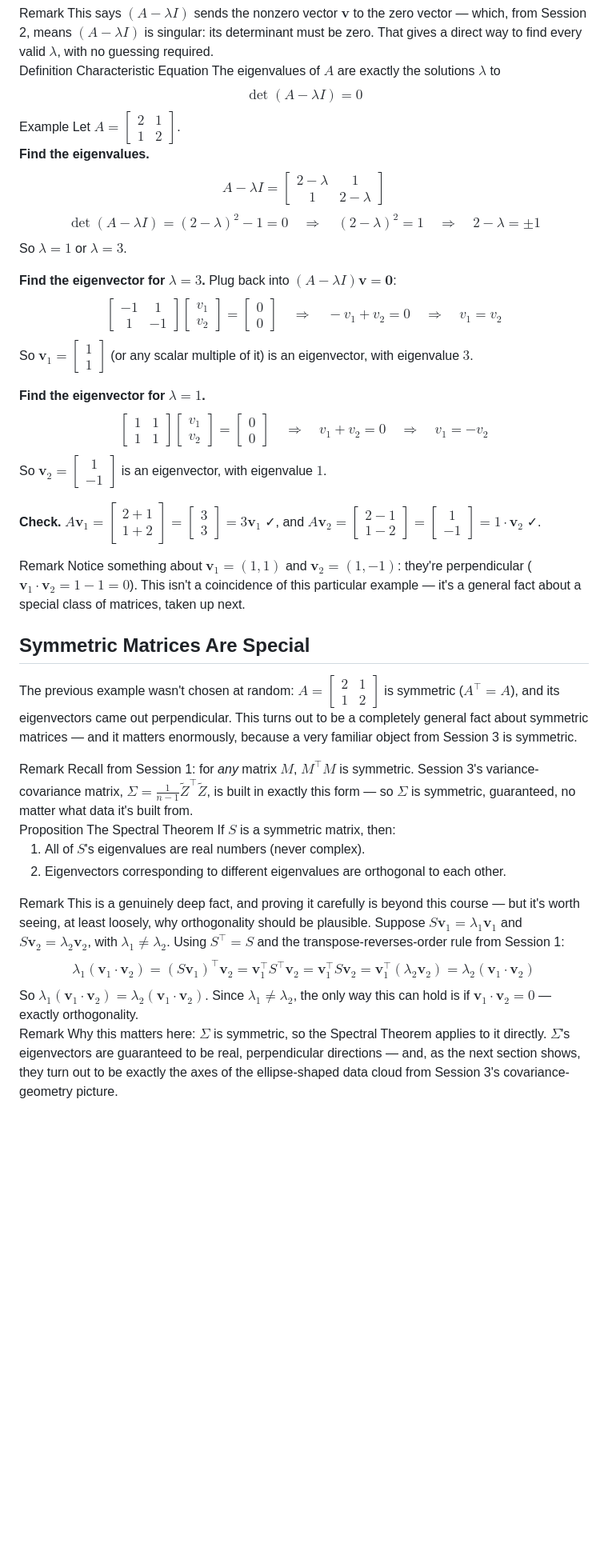
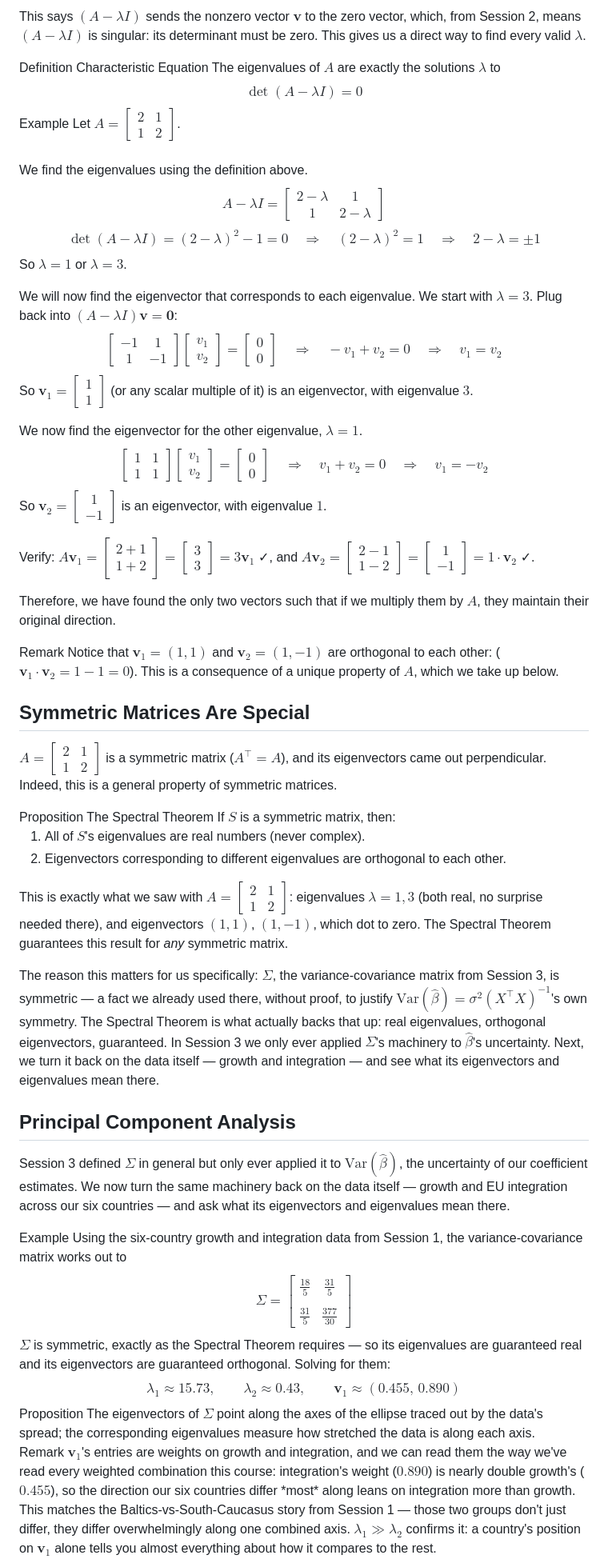
Before and after one commit to dianakazarian/laps, a Markdown page: notes/session4.md, the part around one of its changes. Shown at 80% size. GitHub-like rendering; blank space fills up the shorter version.

```diff
--- a/notes/session4.md
+++ b/notes/session4.md
@@ -44,8 +90,6 @@ $$
 
-<div class="callout remark">
-<span class="label"><span class="callout-type">Remark</span></span>
-This says $(A-\lambda I)$ sends the nonzero vector $\mathbf{v}$ to the zero vector — which, from Session 2, means $(A-\lambda I)$ is singular: its determinant must be zero. That gives a direct way to find every valid $\lambda$, with no guessing required.
-</div>
+This says $(A-\lambda I)$ sends the nonzero vector $\mathbf{v}$ to the zero vector,  which, from Session 2, means $(A-\lambda I)$ is singular: its determinant must be zero. This gives us a direct way to find every valid $\lambda$.
+
 
 <div class="callout definition">
 <span class="label"><span class="callout-type">Definition</span> <span class="callout-title">Characteristic Equation</span></span>
@@ -59,7 +103,10 @@ $$
 <span class="label"><span class="callout-type">Example</span></span>
 Let $A = \begin{bmatrix} 2 & 1 \\ 1 & 2 \end{bmatrix}$.
 
-**Find the eigenvalues.**
+<br>
+<br>
+
+We find the eigenvalues using the definition above.
 $$
 A-\lambda I = \begin{bmatrix} 2-\lambda & 1 \\ 1 & 2-\lambda \end{bmatrix}
 $$
@@ -68,34 +115,33 @@ $$
 $$
 So $\lambda=1$ or $\lambda=3$.
 
-**Find the eigenvector for $\lambda=3$.** Plug back into $(A-\lambda I)\mathbf{v}=\mathbf{0}$:
+We will now find the eigenvector that corresponds to each eigenvalue. We start with  $\lambda=3$. Plug back into $(A-\lambda I)\mathbf{v}=\mathbf{0}$:
 $$
 \begin{bmatrix} -1 & 1 \\ 1 & -1 \end{bmatrix}\begin{bmatrix} v_1 \\ v_2 \end{bmatrix} = \begin{bmatrix} 0 \\ 0 \end{bmatrix} \quad\Longrightarrow\quad -v_1+v_2=0 \quad\Longrightarrow\quad v_1=v_2
 $$
 So $\mathbf{v}_1 = \begin{bmatrix} 1 \\ 1 \end{bmatrix}$ (or any scalar multiple of it) is an eigenvector, with eigenvalue $3$.
 
-**Find the eigenvector for $\lambda=1$.**
+We now find the eigenvector for the other eigenvalue, $\lambda=1$.
 $$
 \begin{bmatrix} 1 & 1 \\ 1 & 1 \end{bmatrix}\begin{bmatrix} v_1 \\ v_2 \end{bmatrix} = \begin{bmatrix} 0 \\ 0 \end{bmatrix} \quad\Longrightarrow\quad v_1+v_2=0 \quad\Longrightarrow\quad v_1=-v_2
 $$
 So $\mathbf{v}_2 = \begin{bmatrix} 1 \\ -1 \end{bmatrix}$ is an eigenvector, with eigenvalue $1$.
 
-**Check.** $A\mathbf{v}_1 = \begin{bmatrix} 2+1 \\ 1+2 \end{bmatrix} = \begin{bmatrix} 3 \\ 3 \end{bmatrix} = 3\mathbf{v}_1$ ✓, and $A\mathbf{v}_2 = \begin{bmatrix} 2-1 \\ 1-2 \end{bmatrix} = \begin{bmatrix} 1 \\ -1 \end{bmatrix} = 1\cdot\mathbf{v}_2$ ✓.
+Verify: $A\mathbf{v}_1 = \begin{bmatrix} 2+1 \\ 1+2 \end{bmatrix} = \begin{bmatrix} 3 \\ 3 \end{bmatrix} = 3\mathbf{v}_1$ ✓, and $A\mathbf{v}_2 = \begin{bmatrix} 2-1 \\ 1-2 \end{bmatrix} = \begin{bmatrix} 1 \\ -1 \end{bmatrix} = 1\cdot\mathbf{v}_2$ ✓.
+
+Therefore, we have found the only two vectors such that if we multiply them by $A$, they maintain their original direction.
 </div>
 
 <div class="callout remark">
 <span class="label"><span class="callout-type">Remark</span></span>
-Notice something about $\mathbf{v}_1=(1,1)$ and $\mathbf{v}_2=(1,-1)$: they're perpendicular ($\mathbf{v}_1\cdot\mathbf{v}_2=1-1=0$). This isn't a coincidence of this particular example — it's a general fact about a special class of matrices, taken up next.
+Notice that $\mathbf{v}_1=(1,1)$ and $\mathbf{v}_2=(1,-1)$ are orthogonal to each other: ($\mathbf{v}_1\cdot\mathbf{v}_2=1-1=0$). This is a consequence of a unique property of $A$, which we take up below.
 </div>
 
 ## Symmetric Matrices Are Special
 
-The previous example wasn't chosen at random: $A=\begin{bmatrix}2&1\\1&2\end{bmatrix}$ is symmetric ($A^\top=A$), and its eigenvectors came out perpendicular. This turns out to be a completely general fact about symmetric matrices — and it matters enormously, because a very familiar object from Session 3 is symmetric.
+$A=\begin{bmatrix}2&1\\1&2\end{bmatrix}$ is a symmetric matrix ($A^\top=A$), and its eigenvectors came out perpendicular. Indeed, this is a general property of symmetric matrices.
 
-<div class="callout remark">
-<span class="label"><span class="callout-type">Remark</span></span>
-Recall from Session 1: for <em>any</em> matrix $M$, $M^\top M$ is symmetric. Session 3's variance-covariance matrix, $\Sigma=\frac{1}{n-1}\tilde Z^\top\tilde Z$, is built in exactly this form — so $\Sigma$ is symmetric, guaranteed, no matter what data it's built from.
-</div>
+
 
 <div class="callout proposition">
 <span class="label"><span class="callout-type">Proposition</span> <span class="callout-title">The Spectral Theorem</span></span>
@@ -106,17 +152,34 @@ If $S$ is a symmetric matrix, then:
 </ol>
 </div>
 
-<div class="callout remark">
-<span class="label"><span class="callout-type">Remark</span></span>
-This is a genuinely deep fact, and proving it carefully is beyond this course — but it's worth seeing, at least loosely, why orthogonality should be plausible. Suppose $S\mathbf{v}_1=\lambda_1\mathbf{v}_1$ and $S\mathbf{v}_2=\lambda_2\mathbf{v}_2$, with $\lambda_1\neq\lambda_2$. Using $S^\top=S$ and the transpose-reverses-order rule from Session 1:
+This is exactly what we saw with $A=\begin{bmatrix} 2 & 1 \\ 1 & 2 \end{bmatrix}$: eigenvalues $\lambda=1,3$ (both real, no surprise needed there), and eigenvectors $(1,1)$, $(1,-1)$, which dot to zero. The Spectral Theorem guarantees this result for *any* symmetric matrix.
+
+The reason this matters for us specifically: $\Sigma$, the variance-covariance matrix from Session 3, is symmetric — a fact we already used there, without proof, to justify $\text{Var}(\hat\beta)=\sigma^2(X^\top X)^{-1}$'s own symmetry. The Spectral Theorem is what actually backs that up: real eigenvalues, orthogonal eigenvectors, guaranteed. In Session 3 we only ever applied $\Sigma$'s machinery to $\hat\beta$'s uncertainty. Next, we turn it back on the data itself — growth and integration — and see what its eigenvectors and eigenvalues mean there.
+
+
+## Principal Component Analysis
+
+Session 3 defined $\Sigma$ in general but only ever applied it to $\text{Var}(\hat\beta)$, the uncertainty of our coefficient estimates. We now turn the same machinery back on the data itself — growth and EU integration across our six countries — and ask what its eigenvectors and eigenvalues mean there.
+
+<div class="callout example">
+<span class="label"><span class="callout-type">Example</span></span>
+Using the six-country growth and integration data from Session 1, the variance-covariance matrix works out to
 $$
-\lambda_1(\mathbf{v}_1\cdot\mathbf{v}_2) = (S\mathbf{v}_1)^\top\mathbf{v}_2 = \mathbf{v}_1^\top S^\top\mathbf{v}_2 = \mathbf{v}_1^\top S\mathbf{v}_2 = \mathbf{v}_1^\top(\lambda_2\mathbf{v}_2) = \lambda_2(\mathbf{v}_1\cdot\mathbf{v}_2)
+\Sigma = \begin{bmatrix} \tfrac{18}{5} & \tfrac{31}{5} \\\\ \tfrac{31}{5} & \tfrac{377}{30} \end{bmatrix}
 $$
-So $\lambda_1(\mathbf{v}_1\cdot\mathbf{v}_2)=\lambda_2(\mathbf{v}_1\cdot\mathbf{v}_2)$. Since $\lambda_1\neq\lambda_2$, the only way this can hold is if $\mathbf{v}_1\cdot\mathbf{v}_2=0$ — exactly orthogonality.
+$\Sigma$ is symmetric, exactly as the Spectral Theorem requires — so its eigenvalues are guaranteed real and its eigenvectors are guaranteed orthogonal. Solving for them:
+$$
+\lambda_1\approx15.73,\qquad \lambda_2\approx0.43,\qquad \mathbf{v}_1\approx(0.455,\,0.890)
+$$
+</div>
+
+<div class="callout proposition">
+<span class="label"><span class="callout-type">Proposition</span></span>
+The eigenvectors of $\Sigma$ point along the axes of the ellipse traced out by the data's spread; the corresponding eigenvalues measure how stretched the data is along each axis.
 </div>
 
 <div class="callout remark">
 <span class="label"><span class="callout-type">Remark</span></span>
-Why this matters here: $\Sigma$ is symmetric, so the Spectral Theorem applies to it directly. $\Sigma$'s eigenvectors are guaranteed to be real, perpendicular directions — and, as the next section shows, they turn out to be exactly the axes of the ellipse-shaped data cloud from Session 3's covariance-geometry picture.
+$\mathbf{v}_1$'s entries are weights on growth and integration, and we can read them the way we've read every weighted combination this course: integration's weight ($0.890$) is nearly double growth's ($0.455$), so the direction our six countries differ *most* along leans on integration more than growth. This matches the Baltics-vs-South-Caucasus story from Session 1 — those two groups don't just differ, they differ overwhelmingly along one combined axis. $\lambda_1\gg\lambda_2$ confirms it: a country's position on $\mathbf{v}_1$ alone tells you almost everything about how it compares to the rest.
 </div>
 
```
Also changed, not shown: other parts of notes/session4.md (+111 -74 lines), notes/session3.md (+1 -1 lines).
